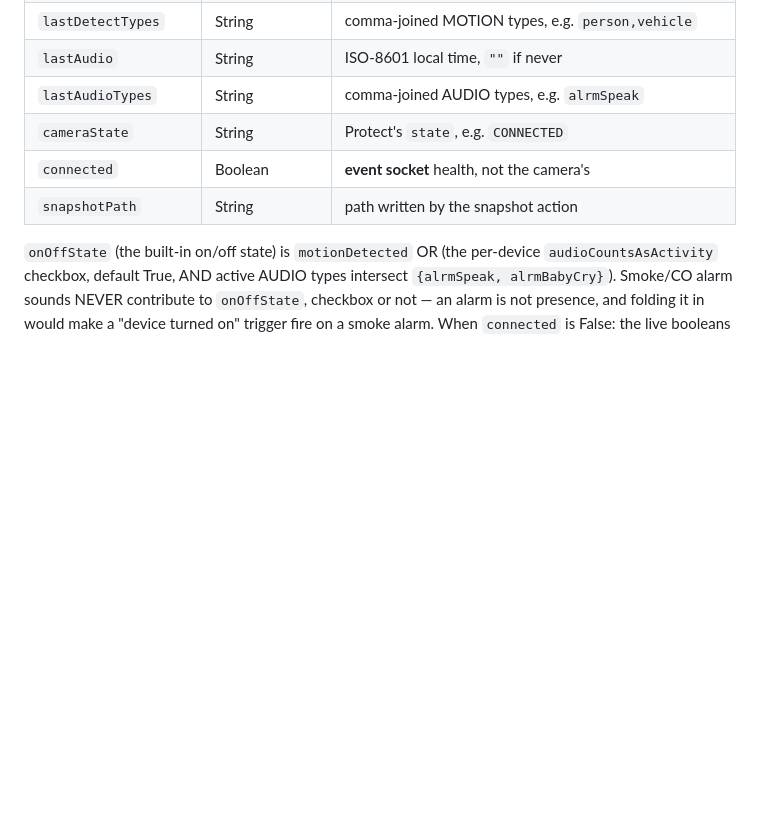
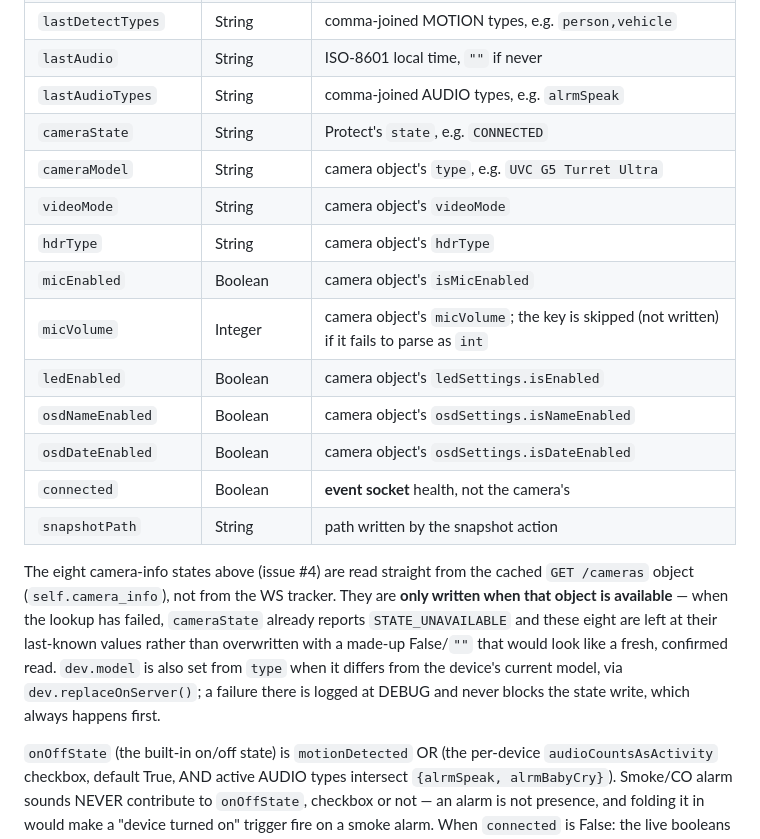
Before and after one commit to simons-plugins/indigo-unifi-protect, a Markdown page: docs/CONTRACT.md, the part around the change. Drawn GitHub-style; blank space fills up the shorter version.

```diff
--- a/docs/CONTRACT.md
+++ b/docs/CONTRACT.md
@@ -428,8 +428,26 @@ The declared states are exactly:
 | `lastAudio` | String | ISO-8601 local time, `""` if never |
 | `lastAudioTypes` | String | comma-joined AUDIO types, e.g. `alrmSpeak` |
 | `cameraState` | String | Protect's `state`, e.g. `CONNECTED` |
+| `cameraModel` | String | camera object's `type`, e.g. `UVC G5 Turret Ultra` |
+| `videoMode` | String | camera object's `videoMode` |
+| `hdrType` | String | camera object's `hdrType` |
+| `micEnabled` | Boolean | camera object's `isMicEnabled` |
+| `micVolume` | Integer | camera object's `micVolume`; the key is skipped (not written) if it fails to parse as `int` |
+| `ledEnabled` | Boolean | camera object's `ledSettings.isEnabled` |
+| `osdNameEnabled` | Boolean | camera object's `osdSettings.isNameEnabled` |
+| `osdDateEnabled` | Boolean | camera object's `osdSettings.isDateEnabled` |
 | `connected` | Boolean | **event socket** health, not the camera's |
 | `snapshotPath` | String | path written by the snapshot action |
+
+The eight camera-info states above (issue #4) are read straight from the
+cached `GET /cameras` object (`self.camera_info`), not from the WS tracker.
+They are **only written when that object is available** — when the lookup
+has failed, `cameraState` already reports `STATE_UNAVAILABLE` and these eight
+are left at their last-known values rather than overwritten with a made-up
+False/`""` that would look like a fresh, confirmed read. `dev.model` is also
+set from `type` when it differs from the device's current model, via
+`dev.replaceOnServer()`; a failure there is logged at DEBUG and never blocks
+the state write, which always happens first.
 
 `onOffState` (the built-in on/off state) is `motionDetected` OR (the
 per-device `audioCountsAsActivity` checkbox, default True, AND active AUDIO
```
Also changed, not shown: README.md (+18 -0 lines).
